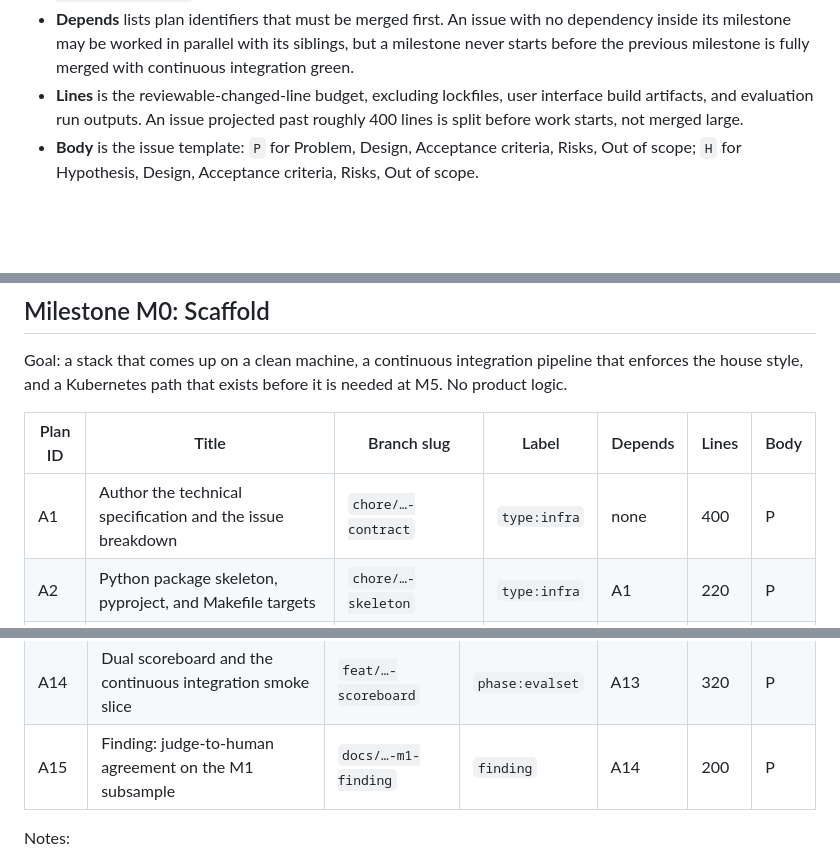
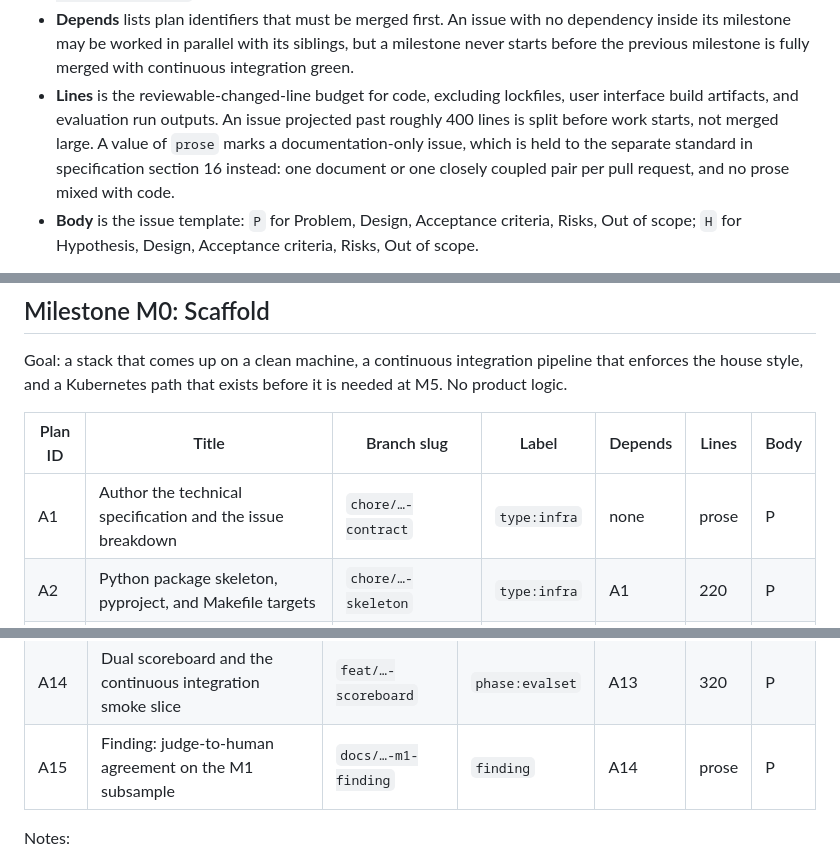
Before and after one commit to AmosBunde/anomaly-desk, a Markdown page: BREAKDOWN.md, 3 parts joined by grey strips. Drawn GitHub-style; blank space fills up the shorter version.

```diff
--- a/BREAKDOWN.md
+++ b/BREAKDOWN.md
@@ -22,9 +22,11 @@ assigns.
 - **Depends** lists plan identifiers that must be merged first. An issue with no dependency inside its
   milestone may be worked in parallel with its siblings, but a milestone never starts before the previous
   milestone is fully merged with continuous integration green.
-- **Lines** is the reviewable-changed-line budget, excluding lockfiles, user interface build artifacts, and
-  evaluation run outputs. An issue projected past roughly 400 lines is split before work starts, not merged
-  large.
+- **Lines** is the reviewable-changed-line budget for code, excluding lockfiles, user interface build
+  artifacts, and evaluation run outputs. An issue projected past roughly 400 lines is split before work
+  starts, not merged large. A value of `prose` marks a documentation-only issue, which is held to the separate
+  standard in specification section 16 instead: one document or one closely coupled pair per pull request, and
+  no prose mixed with code.
 - **Body** is the issue template: `P` for Problem, Design, Acceptance criteria, Risks, Out of scope;
   `H` for Hypothesis, Design, Acceptance criteria, Risks, Out of scope.
 
@@ -39,7 +41,7 @@ style, and a Kubernetes path that exists before it is needed at M5. No product l
 
 | Plan ID | Title | Branch slug | Label | Depends | Lines | Body |
 | --- | --- | --- | --- | --- | --- | --- |
-| A1 | Author the technical specification and the issue breakdown | `chore/…-contract` | `type:infra` | none | 400 | P |
+| A1 | Author the technical specification and the issue breakdown | `chore/…-contract` | `type:infra` | none | prose | P |
 | A2 | Python package skeleton, pyproject, and Makefile targets | `chore/…-skeleton` | `type:infra` | A1 | 220 | P |
 | A3 | Docker Compose stack: Kafka in KRaft mode, PostgreSQL with pgvector, API, console, OpenTelemetry collector | `chore/…-compose` | `type:infra` | A2 | 300 | P |
 | A4 | Continuous integration: ruff, pytest, and the prose linter | `chore/…-ci` | `type:infra` | A2 | 200 | P |
@@ -78,7 +80,7 @@ before any agent exists. Hard rule 1 makes this milestone the gate for everythin
 | A12 | Model interface and token ledger | `feat/…-model-interface` | `phase:evalset` | A8 | 280 | P |
 | A13 | Judge harness: rubric scoring and citation span verification | `feat/…-judge` | `phase:evalset` | A10, A12 | 380 | P |
 | A14 | Dual scoreboard and the continuous integration smoke slice | `feat/…-scoreboard` | `phase:evalset` | A13 | 320 | P |
-| A15 | Finding: judge-to-human agreement on the M1 subsample | `docs/…-m1-finding` | `finding` | A14 | 200 | P |
+| A15 | Finding: judge-to-human agreement on the M1 subsample | `docs/…-m1-finding` | `finding` | A14 | prose | P |
 
 Notes:
 
```
Also changed, not shown: other parts of BREAKDOWN.md (+2 -2 lines), README.md (+10 -3 lines).
